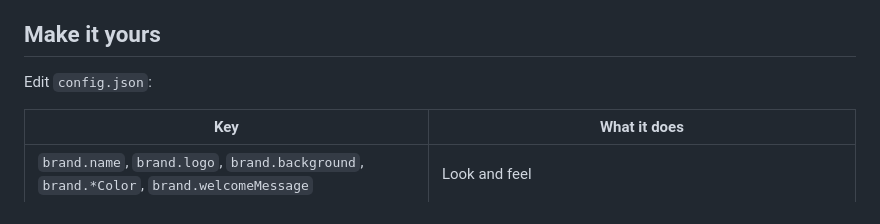
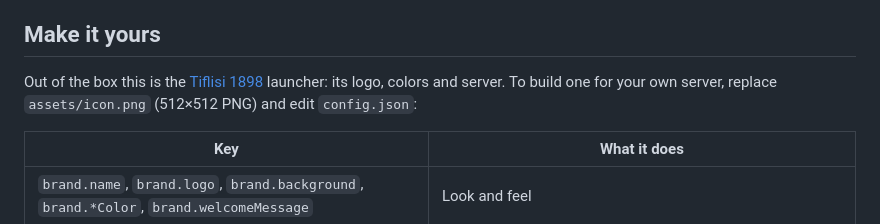
Before and after one commit to teddyyGO/tiflisi-redm-launcher, a Markdown page: README.md, the part around the change. Drawn GitHub-style.

```diff
--- a/README.md
+++ b/README.md
@@ -35,7 +35,7 @@ Shown with the [Tiflisi 1898](https://cfx.re/join/dg346jd) branding. Every name,
 
 ## Make it yours
 
-Edit `config.json`:
+Out of the box this is the [Tiflisi 1898](https://cfx.re/join/dg346jd) launcher: its logo, colors and server. To build one for your own server, replace `assets/icon.png` (512×512 PNG) and edit `config.json`:
 
 | Key | What it does |
 |---|---|
```
Also changed, not shown: assets/icon.png, 5 other files.
